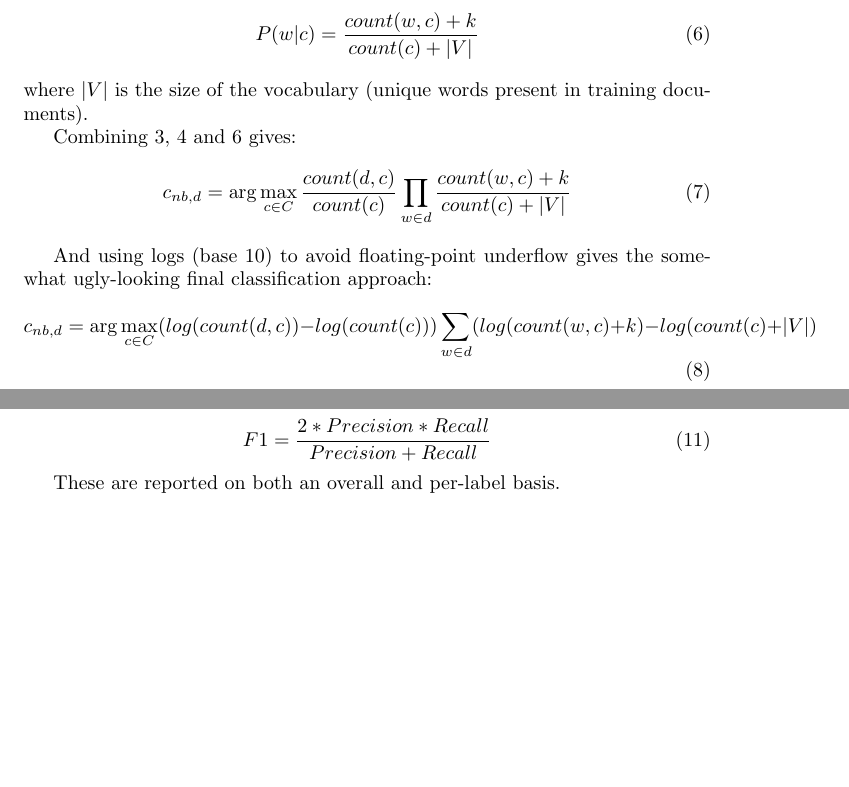
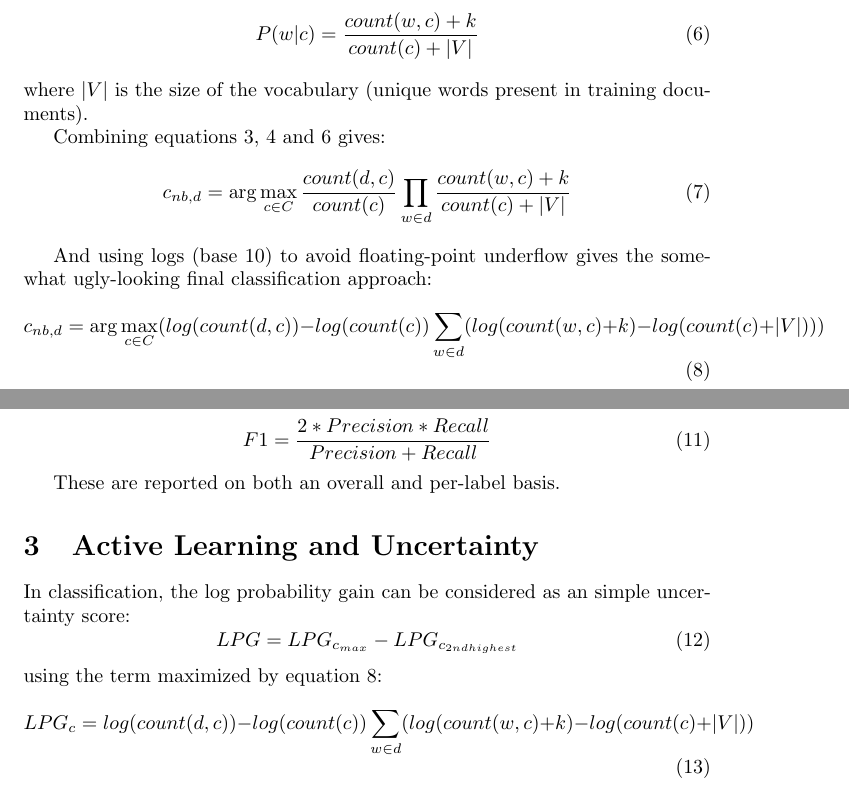
Before and after one commit to pameyer52/txtcat-nb, a LaTeX document (doc.tex): two parts of pages 1 and 2 of 2, joined at a grey line, cut so that both start at the same text, the shorter picture padded with empty space. Compiled offline with pdfLaTeX.

Commit message:
active learning / uncertainty score writeup

```diff
--- a/doc.tex
+++ b/doc.tex
@@ -36,14 +36,14 @@ P(w|c) = \frac{ count(w,c)+k}{count(c)+|V|}
 \end{equation}
 where $|V|$ is the size of the vocabulary (unique words present in training documents).
 
-Combining \ref{c_nb}, \ref{P_c_ml} and \ref{P_wc_ml_k} gives:
+Combining equations \ref{c_nb}, \ref{P_c_ml} and \ref{P_wc_ml_k} gives:
 \begin{equation}
 c_{nb,d} = \arg\max_{c \in C} \frac{count(d,c)}{count(c)} \prod_{w \in d}\frac{count(w,c)+k}{count(c) + |V|}
 \end{equation}
 
 And using logs (base 10) to avoid floating-point underflow gives the somewhat ugly-looking final classification approach:
-\begin{equation}
-c_{nb,d} = \arg\max_{c \in C} (log(count(d,c)) - log(count(c)))  \sum_{w \in d} ( log(count(w,c)+k) - log(count(c) + |V|)
+\begin{equation}\label{cmx}
+c_{nb,d} = \arg\max_{c \in C} (log(count(d,c)) - log(count(c))  \sum_{w \in d} ( log(count(w,c)+k) - log(count(c) + |V|) ) )
 \end{equation}
 
 \section{Precision, Recall and F1 Statistics}
@@ -60,4 +60,13 @@ F1 = \frac{2*Precision*Recall}{Precision+Recall}
 \end{equation}
 
 These are reported on both an overall and per-label basis.
+\section{Active Learning and Uncertainty}
+In classification, the log probability gain can be considered as an simple uncertainty score:
+\begin{equation}\label{lpg1}
+LPG = LPG_{c_{max}} - LPG_{c_{2nd highest}}
+\end{equation}
+using the term maximized by equation \ref{cmx}:
+\begin{equation}\label{lpg2}
+LPG_{c} = log(count(d,c)) - log(count(c))  \sum_{w \in d} ( log(count(w,c)+k) - log(count(c) + |V|) )
+\end{equation}
 \end{document}
```
